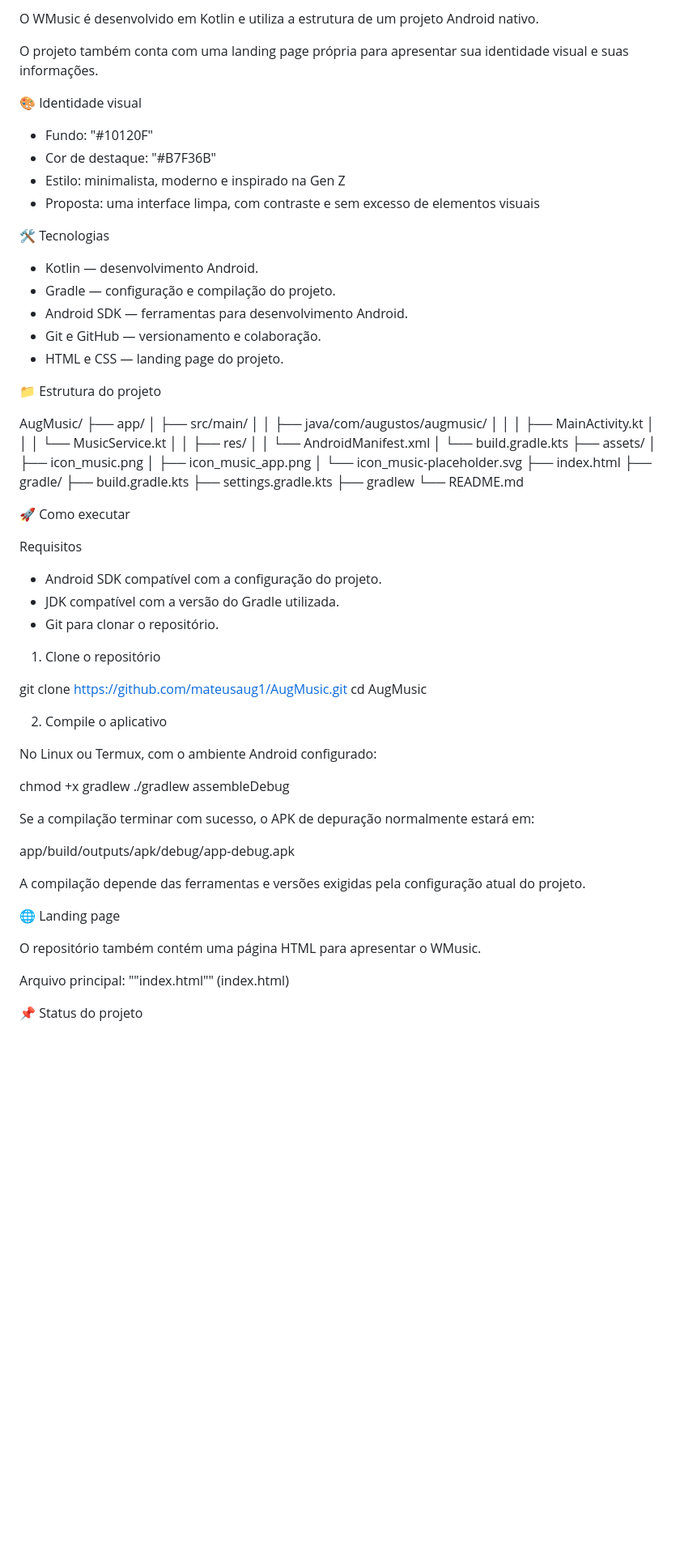
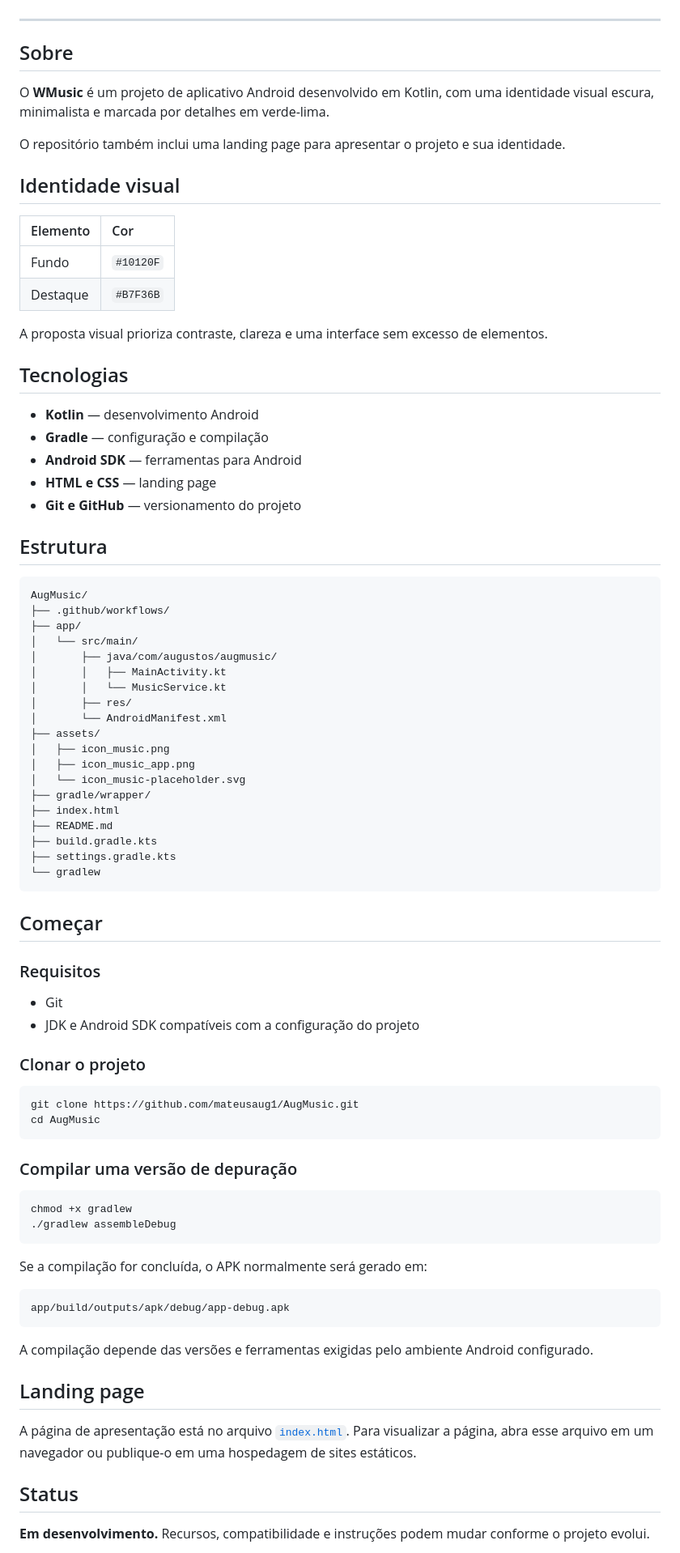
Before and after one commit to mateusaug1/AugMusic, a Markdown page: README.md, the part around one of its changes. Shown at 81% size. Rendered like a GitHub page; blank space fills up the shorter version.

Commit message:
docs: redesign do README

````diff
--- a/README.md
+++ b/README.md
@@ -16,76 +20,89 @@ Com uma paleta escura e detalhes em verde-lima, o projeto busca unir simplicidad
 
-O WMusic é desenvolvido em Kotlin e utiliza a estrutura de um projeto Android nativo.
+</div>
 
-O projeto também conta com uma landing page própria para apresentar sua identidade visual e suas informações.
+---
 
-🎨 Identidade visual
+## Sobre
 
-- Fundo: "#10120F"
-- Cor de destaque: "#B7F36B"
-- Estilo: minimalista, moderno e inspirado na Gen Z
-- Proposta: uma interface limpa, com contraste e sem excesso de elementos visuais
+O **WMusic** é um projeto de aplicativo Android desenvolvido em Kotlin, com uma identidade visual escura, minimalista e marcada por detalhes em verde-lima.
 
-🛠️ Tecnologias
+O repositório também inclui uma landing page para apresentar o projeto e sua identidade.
 
-- Kotlin — desenvolvimento Android.
-- Gradle — configuração e compilação do projeto.
-- Android SDK — ferramentas para desenvolvimento Android.
-- Git e GitHub — versionamento e colaboração.
-- HTML e CSS — landing page do projeto.
+## Identidade visual
 
-📁 Estrutura do projeto
+| Elemento | Cor |
+|:--|:--|
+| Fundo | `#10120F` |
+| Destaque | `#B7F36B` |
 
+A proposta visual prioriza contraste, clareza e uma interface sem excesso de elementos.
+
+## Tecnologias
+
+- **Kotlin** — desenvolvimento Android
+- **Gradle** — configuração e compilação
+- **Android SDK** — ferramentas para Android
+- **HTML e CSS** — landing page
+- **Git e GitHub** — versionamento do projeto
+
+## Estrutura
+
+```text
 AugMusic/
+├── .github/workflows/
 ├── app/
-│   ├── src/main/
-│   │   ├── java/com/augustos/augmusic/
-│   │   │   ├── MainActivity.kt
-│   │   │   └── MusicService.kt
-│   │   ├── res/
-│   │   └── AndroidManifest.xml
-│   └── build.gradle.kts
+│   └── src/main/
+│       ├── java/com/augustos/augmusic/
+│       │   ├── MainActivity.kt
+│       │   └── MusicService.kt
+│       ├── res/
+│       └── AndroidManifest.xml
 ├── assets/
 │   ├── icon_music.png
 │   ├── icon_music_app.png
 │   └── icon_music-placeholder.svg
+├── gradle/wrapper/
 ├── index.html
-├── gradle/
+├── README.md
 ├── build.gradle.kts
 ├── settings.gradle.kts
-├── gradlew
-└── README.md
+└── gradlew
+```
 
-🚀 Como executar
+## Começar
 
-Requisitos
+### Requisitos
 
-- Android SDK compatível com a configuração do projeto.
-- JDK compatível com a versão do Gradle utilizada.
-- Git para clonar o repositório.
+- Git
+- JDK e Android SDK compatíveis com a configuração do projeto
 
-1. Clone o repositório
+### Clonar o projeto
 
+```bash
 git clone https://github.com/mateusaug1/AugMusic.git
 cd AugMusic
+```
 
-2. Compile o aplicativo
+### Compilar uma versão de depuração
 
-No Linux ou Termux, com o ambiente Android configurado:
-
+```bash
 chmod +x gradlew
 ./gradlew assembleDebug
+```
 
-Se a compilação terminar com sucesso, o APK de depuração normalmente estará em:
+Se a compilação for concluída, o APK normalmente será gerado em:
 
+```text
 app/build/outputs/apk/debug/app-debug.apk
+```
 
-A compilação depende das ferramentas e versões exigidas pela configuração atual do projeto.
+A compilação depende das versões e ferramentas exigidas pelo ambiente Android configurado.
 
-🌐 Landing page
+## Landing page
 
-O repositório também contém uma página HTML para apresentar o WMusic.
+A página de apresentação está no arquivo [`index.html`](index.html). Para visualizar a página, abra esse arquivo em um navegador ou publique-o em uma hospedagem de sites estáticos.
 
-Arquivo principal: ""index.html"" (index.html)
+## Status
 
-📌 Status do projeto
+**Em desenvolvimento.** Recursos, compatibilidade e instruções podem mudar conforme o projeto evolui.
 
````
Also changed, not shown: other parts of README.md (+22 -27 lines).
